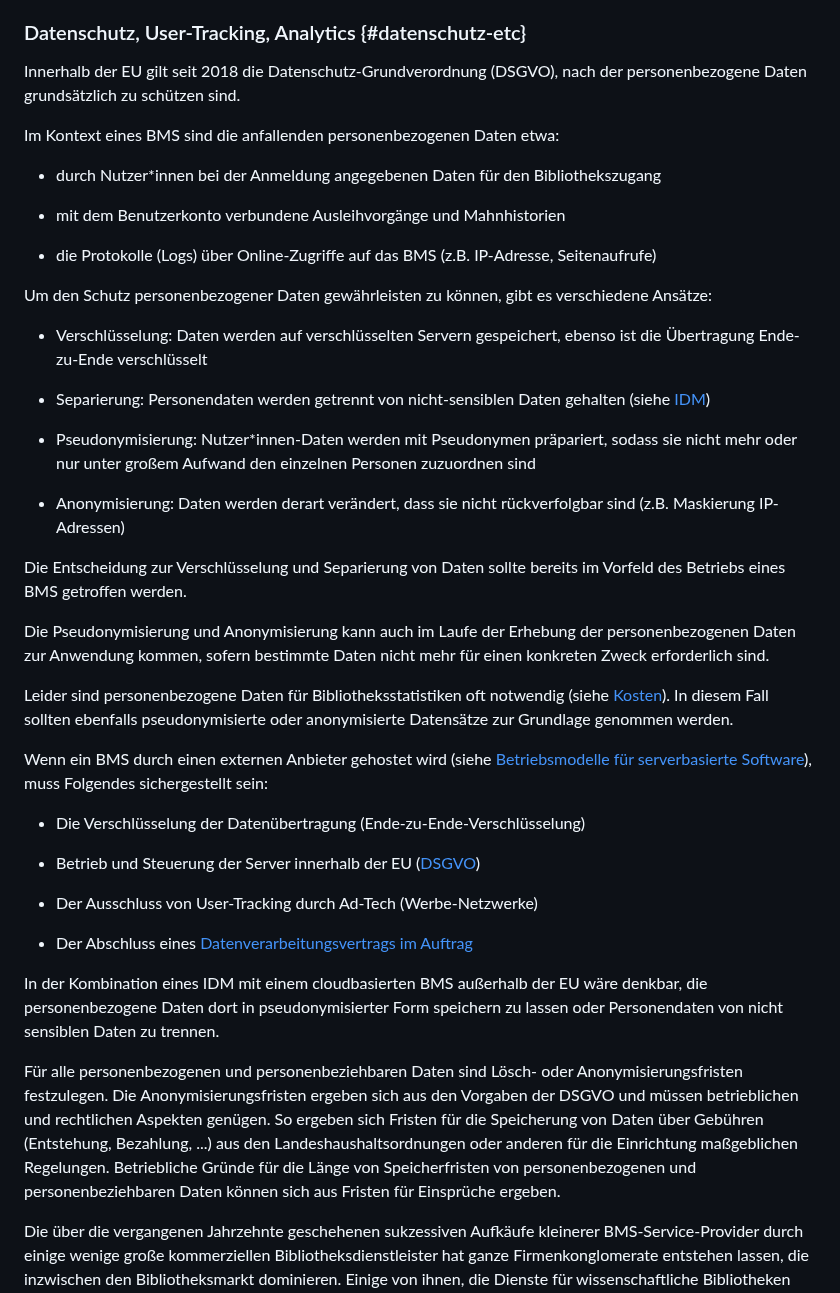
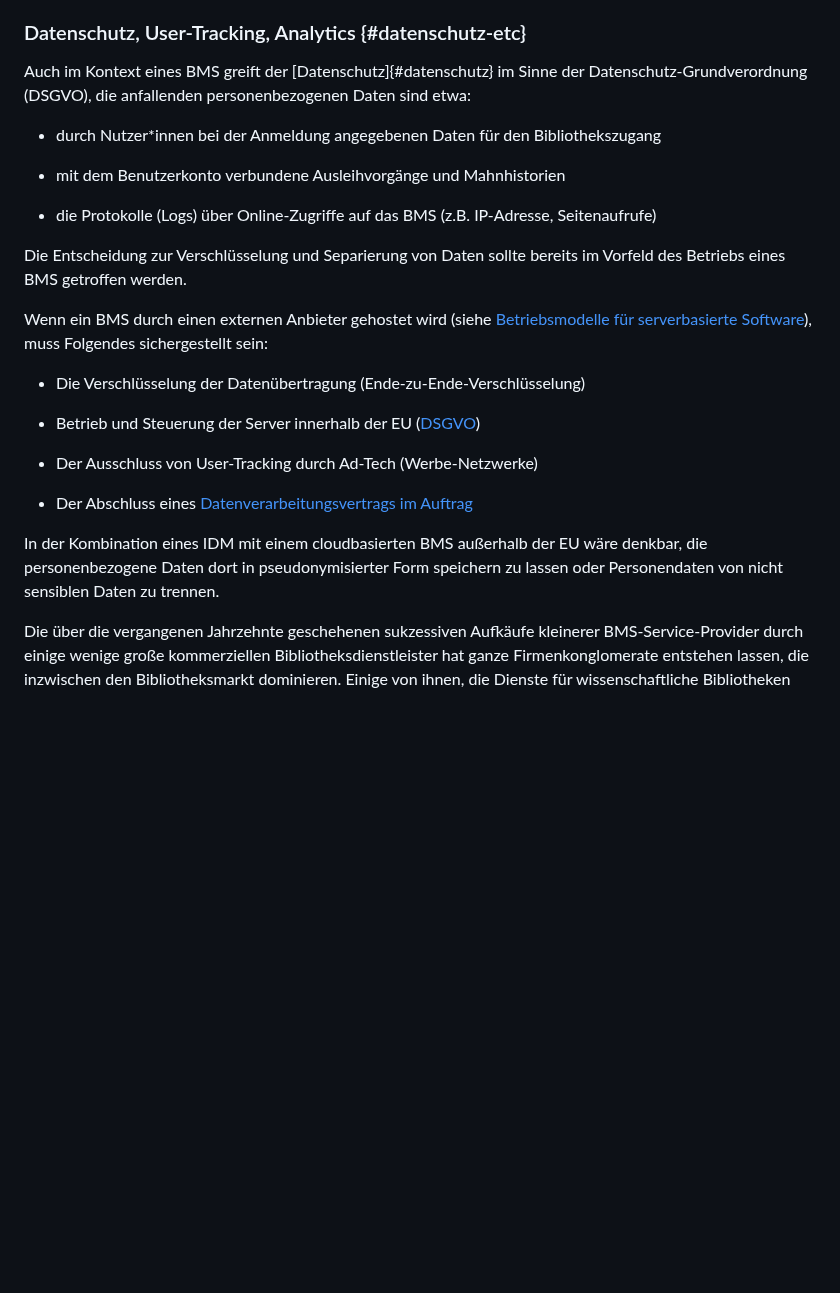
Before and after one commit to pro4bib/handbuch-it-in-bibliotheken, a Markdown page: bibliotheksmanagementsysteme.md, the part around the change. Drawn GitHub-style; blank space fills up the shorter version.

Commit message:
#135 Zusammenführung Datenschutz in Kapitel Sicherheit und Datenschutz

```diff
--- a/bibliotheksmanagementsysteme.md
+++ b/bibliotheksmanagementsysteme.md
@@ -1651,10 +1651,7 @@ oder man setzt auf moderne, allgemeine API-Standards wie
 
 ### Datenschutz, User-Tracking, Analytics {#datenschutz-etc}
 
-Innerhalb der EU gilt seit 2018 die Datenschutz-Grundverordnung (DSGVO),
-nach der personenbezogene Daten grundsätzlich zu schützen sind.
-
-Im Kontext eines BMS sind die anfallenden personenbezogenen Daten etwa:
+Auch im Kontext eines BMS greift der [Datenschutz]{#datenschutz} im Sinne der Datenschutz-Grundverordnung (DSGVO),  die anfallenden personenbezogenen Daten sind etwa:
 
 -   durch Nutzer\*innen bei der Anmeldung angegebenen Daten für den
     Bibliothekszugang
@@ -1665,33 +1662,8 @@ Im Kontext eines BMS sind die anfallenden personenbezogenen Daten etwa:
 -   die Protokolle (Logs) über Online-Zugriffe auf das BMS (z.B.
     IP-Adresse, Seitenaufrufe)
 
-Um den Schutz personenbezogener Daten gewährleisten zu können, gibt es
-verschiedene Ansätze:
-
--   Verschlüsselung: Daten werden auf verschlüsselten Servern
-    gespeichert, ebenso ist die Übertragung Ende-zu-Ende verschlüsselt
-
--   Separierung: Personendaten werden getrennt von nicht-sensiblen Daten
-    gehalten (siehe [IDM](#identity-management))
-
--   Pseudonymisierung: Nutzer\*innen-Daten werden mit Pseudonymen
-    präpariert, sodass sie nicht mehr oder nur unter großem Aufwand
-    den einzelnen Personen zuzuordnen sind
-
--   Anonymisierung: Daten werden derart verändert, dass sie nicht
-    rückverfolgbar sind (z.B. Maskierung IP-Adressen)
-
 Die Entscheidung zur Verschlüsselung und Separierung von Daten sollte
 bereits im Vorfeld des Betriebs eines BMS getroffen werden.
-
-Die Pseudonymisierung und Anonymisierung kann auch im Laufe der Erhebung
-der personenbezogenen Daten zur Anwendung kommen, sofern bestimmte Daten
-nicht mehr für einen konkreten Zweck erforderlich sind.
-
-Leider sind personenbezogene Daten für Bibliotheksstatistiken oft
-notwendig (siehe [Kosten](#kosten)). In diesem Fall
-sollten ebenfalls pseudonymisierte oder anonymisierte Datensätze zur
-Grundlage genommen werden.
 
 Wenn ein BMS durch einen externen Anbieter gehostet wird (siehe
 [Betriebsmodelle für serverbasierte Software](#betriebsmodelle-für-serverbasierte-software)),
@@ -1712,16 +1684,6 @@ In der Kombination eines IDM mit einem cloudbasierten BMS außerhalb der
 EU wäre denkbar, die personenbezogene Daten dort in pseudonymisierter
 Form speichern zu lassen oder Personendaten von nicht sensiblen Daten zu
 trennen.
-
-Für alle personenbezogenen und personenbeziehbaren Daten sind Lösch-
-oder Anonymisierungsfristen festzulegen. Die Anonymisierungsfristen
-ergeben sich aus den Vorgaben der DSGVO und müssen betrieblichen und
-rechtlichen Aspekten genügen. So ergeben sich Fristen für die
-Speicherung von Daten über Gebühren (Entstehung, Bezahlung, ...) aus
-den Landeshaushaltsordnungen oder anderen für die Einrichtung
-maßgeblichen Regelungen. Betriebliche Gründe für die Länge von
-Speicherfristen von personenbezogenen und personenbeziehbaren Daten
-können sich aus Fristen für Einsprüche ergeben.
 
 Die über die vergangenen Jahrzehnte geschehenen sukzessiven Aufkäufe
 kleinerer BMS-Service-Provider durch einige wenige große kommerziellen
```
